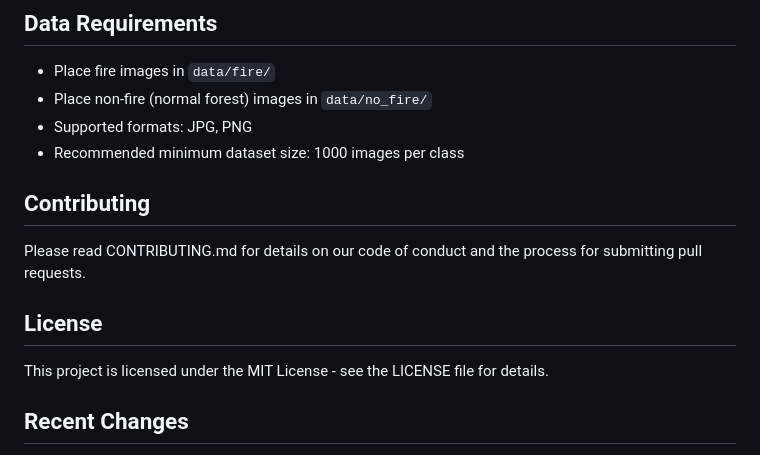
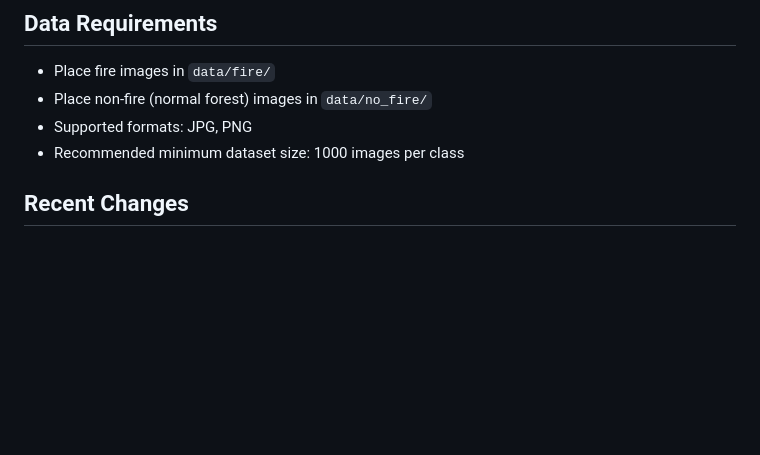
Before and after one commit to cwarf5/SemProject, a Markdown page: README.md, the part around the change. Rendered like a GitHub page; blank space fills up the shorter version.

```diff
--- a/README.md
+++ b/README.md
@@ -181,13 +181,6 @@ The model is evaluated on:
 - Supported formats: JPG, PNG
 - Recommended minimum dataset size: 1000 images per class
 
-## Contributing
-
-Please read CONTRIBUTING.md for details on our code of conduct and the process for submitting pull requests.
-
-## License
-
-This project is licensed under the MIT License - see the LICENSE file for details.
 
 ## Recent Changes
 
```
